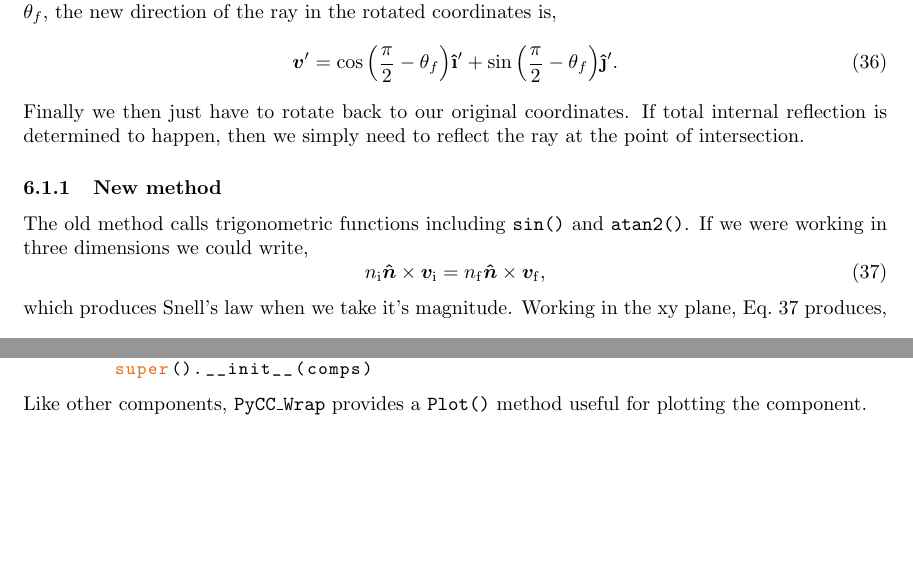
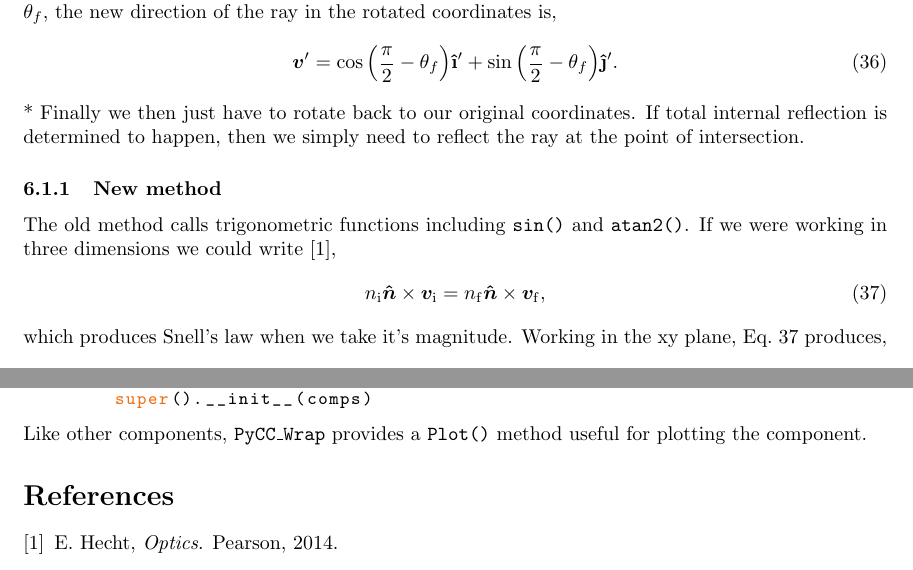
Before and after one commit to tms-ninja/geometrical-ray-tracing, a LaTeX document (docs/Ray tracing/main.tex): two parts of pages 10 and 14 of 14, joined at a grey line, cut so that both start at the same text, the shorter picture padded with empty space. Compiled offline with pdfLaTeX.

Commit message:
Add citation to Hecht for improved Snell's law

```diff
--- a/docs/Ray tracing/main.tex
+++ b/docs/Ray tracing/main.tex
@@ -7,6 +7,8 @@
 \usepackage{caption}
 \usepackage{subcaption}
 \usepackage{tikz}
+
+\def\bibsection{\section*{References}}
 
 \usepackage{listings}  % For nicely displaying Python code
 \usepackage{xcolor}
@@ -577,11 +579,11 @@ where $\theta'$ is the angle of $\vec{v}'$, that is $\vec v$ in the rotated coor
         \frac{\pi}{2} - \theta_f
     \right)
     } \uvecj'.
-\end{equation}
+\end{equation}*
 Finally we then just have to rotate back to our original coordinates. If total internal reflection is determined to happen, then we simply need to reflect the ray at the point of intersection.
 
 \subsubsection{New method}
-The old method calls trigonometric functions including \texttt{sin()} and \texttt{atan2()}. If we were working in three dimensions we could write,
+The old method calls trigonometric functions including \texttt{sin()} and \texttt{atan2()}. If we were working in three dimensions we could write \cite{Hecht-Optics},
 \begin{equation}
 \label{eq:refraction_cross_prod}
     n_\mrm{i} \vec{\hat n} \times \vec{v}_\mrm{i} = n_\mrm{f} \vec{\hat n} \times \vec{v}_\mrm{f},
```
Also changed, not shown: docs/Ray tracing/bibo.bib (added, +6 -0 lines), docs/Ray_tracing.pdf, docs/Ray tracing/main.tex (4 more changed lines).
